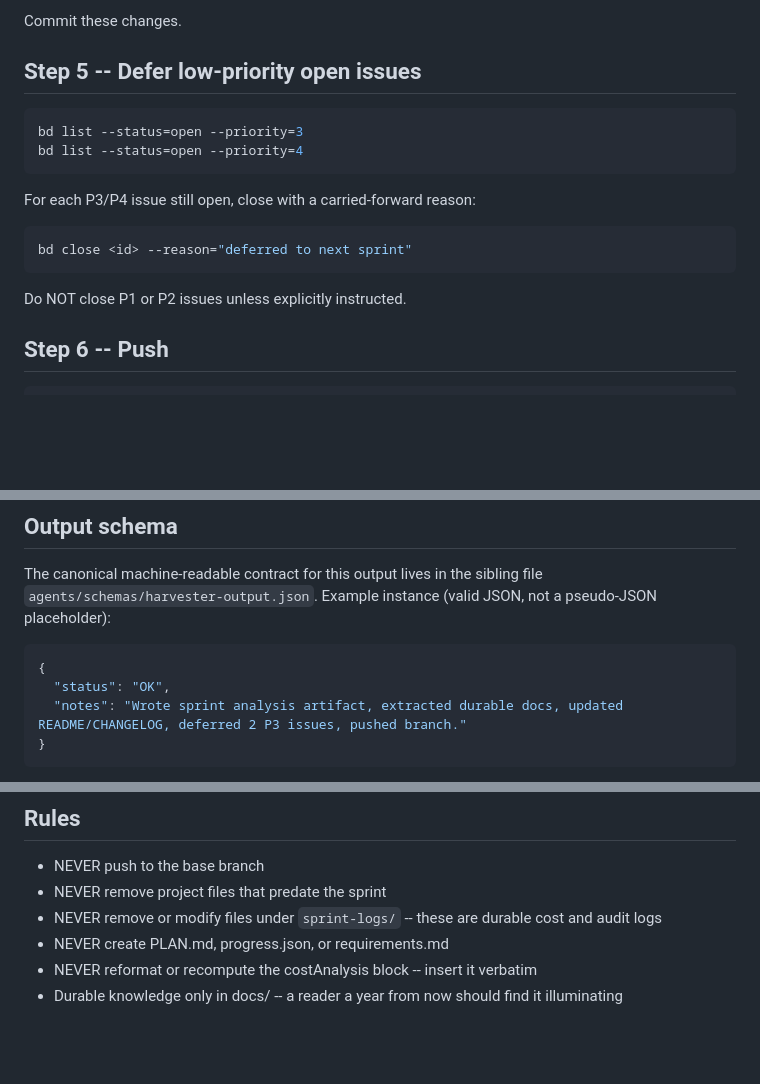
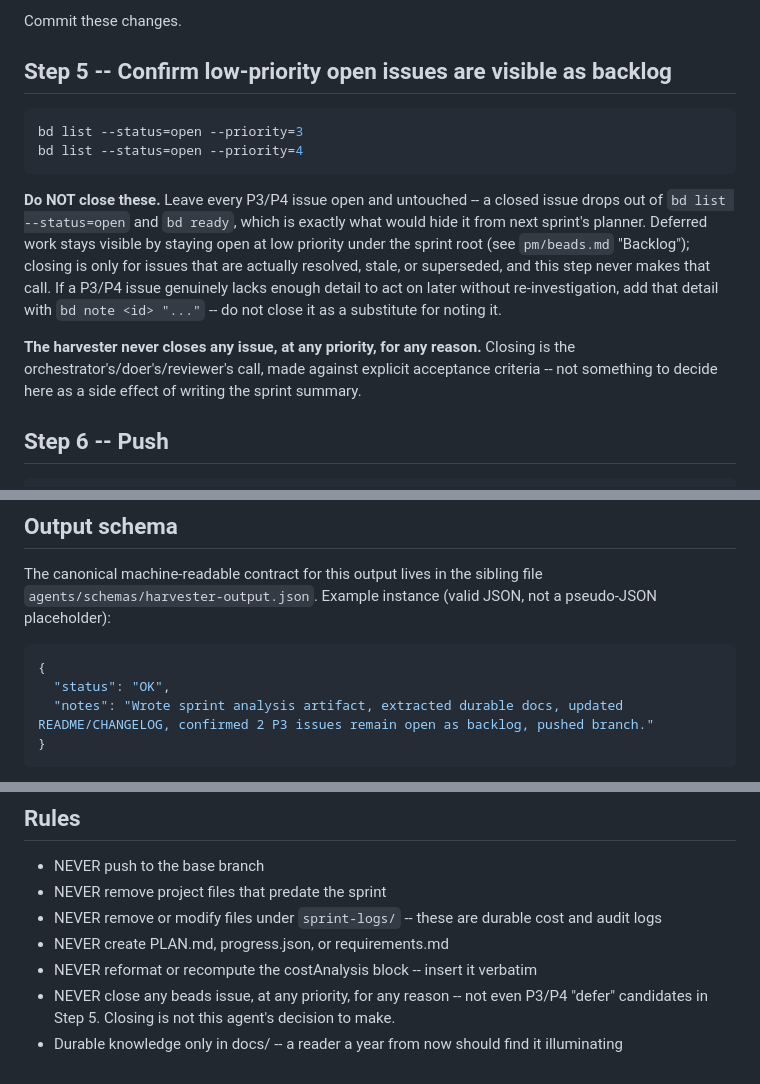
Before and after one commit to Apra-Labs/apra-pm, a Markdown page: agents/harvester.md, 3 parts joined by grey strips. Drawn GitHub-style; blank space fills up the shorter version.

Commit message:
fix(harvester): never close issues, including P3/P4 "defer" candidates
Step 5 told the harvester to close every P3/P4 issue with
`--reason="deferred to next sprint"`. This contradicts pm/beads.md's
own Backlog guidance ("Deferred work lives as low-priority tasks under
the sprint root") and actively defeats the stated goal: a closed issue
drops out of `bd list --status=open` / `bd ready`, so the next
sprint's planner never sees it -- the opposite of "carried forward."

Rewrites Step 5 to leave P3/P4 issues open and untouched, using
`bd note` if more detail is needed, and adds an explicit blanket rule:
the harvester never closes any issue at any priority. Closing is the
orchestrator's/doer's/reviewer's call against explicit acceptance
criteria, not a side effect of writing the sprint summary. Also
updates the Step 7 example output wording to match ("confirmed ...
remain open as backlog" instead of "deferred ... issues").

apra-fleet-se's own auto-sprint engine (a separate, non-pm-skill
harvester prompt in a different repo) was checked and does not carry
this bug -- it was isolated to this pm-skill agent definition.

````diff
--- a/agents/harvester.md
+++ b/agents/harvester.md
@@ -76,19 +76,24 @@ Commit the docs/ changes with a descriptive message.
 
 Commit these changes.
 
-## Step 5 -- Defer low-priority open issues
+## Step 5 -- Confirm low-priority open issues are visible as backlog
 
 ```bash
 bd list --status=open --priority=3
 bd list --status=open --priority=4
 ```
 
-For each P3/P4 issue still open, close with a carried-forward reason:
-```bash
-bd close <id> --reason="deferred to next sprint"
-```
+**Do NOT close these.** Leave every P3/P4 issue open and untouched -- a closed issue drops
+out of `bd list --status=open` and `bd ready`, which is exactly what would hide it from
+next sprint's planner. Deferred work stays visible by staying open at low priority under
+the sprint root (see `pm/beads.md` "Backlog"); closing is only for issues that are actually
+resolved, stale, or superseded, and this step never makes that call. If a P3/P4 issue
+genuinely lacks enough detail to act on later without re-investigation, add that detail
+with `bd note <id> "..."` -- do not close it as a substitute for noting it.
 
-Do NOT close P1 or P2 issues unless explicitly instructed.
+**The harvester never closes any issue, at any priority, for any reason.** Closing is the
+orchestrator's/doer's/reviewer's call, made against explicit acceptance criteria -- not
+something to decide here as a side effect of writing the sprint summary.
 
 ## Step 6 -- Push
 
@@ -111,7 +116,7 @@ placeholder):
 ```json
 {
   "status": "OK",
-  "notes": "Wrote sprint analysis artifact, extracted durable docs, updated README/CHANGELOG, deferred 2 P3 issues, pushed branch."
+  "notes": "Wrote sprint analysis artifact, extracted durable docs, updated README/CHANGELOG, confirmed 2 P3 issues remain open as backlog, pushed branch."
 }
 ```
 
@@ -130,4 +135,6 @@ or as prose if you are answering a human directly.
 - NEVER remove or modify files under `sprint-logs/` -- these are durable cost and audit logs
 - NEVER create PLAN.md, progress.json, or requirements.md
 - NEVER reformat or recompute the costAnalysis block -- insert it verbatim
+- NEVER close any beads issue, at any priority, for any reason -- not even P3/P4 "defer"
+  candidates in Step 5. Closing is not this agent's decision to make.
 - Durable knowledge only in docs/ -- a reader a year from now should find it illuminating
````
